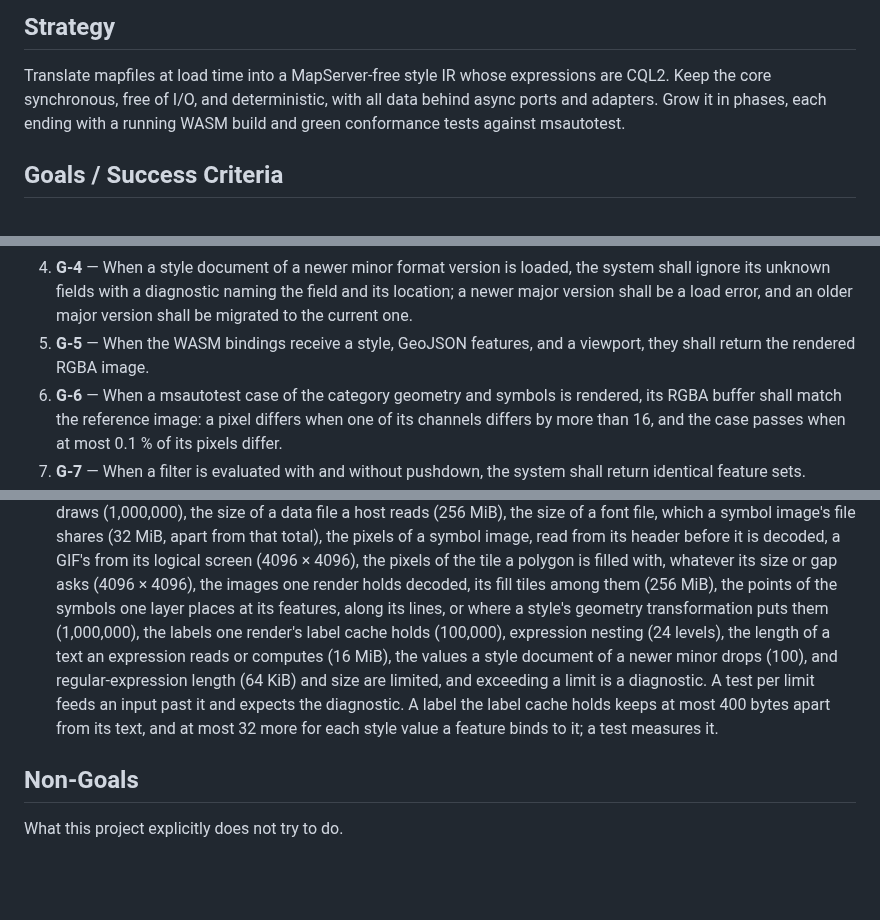
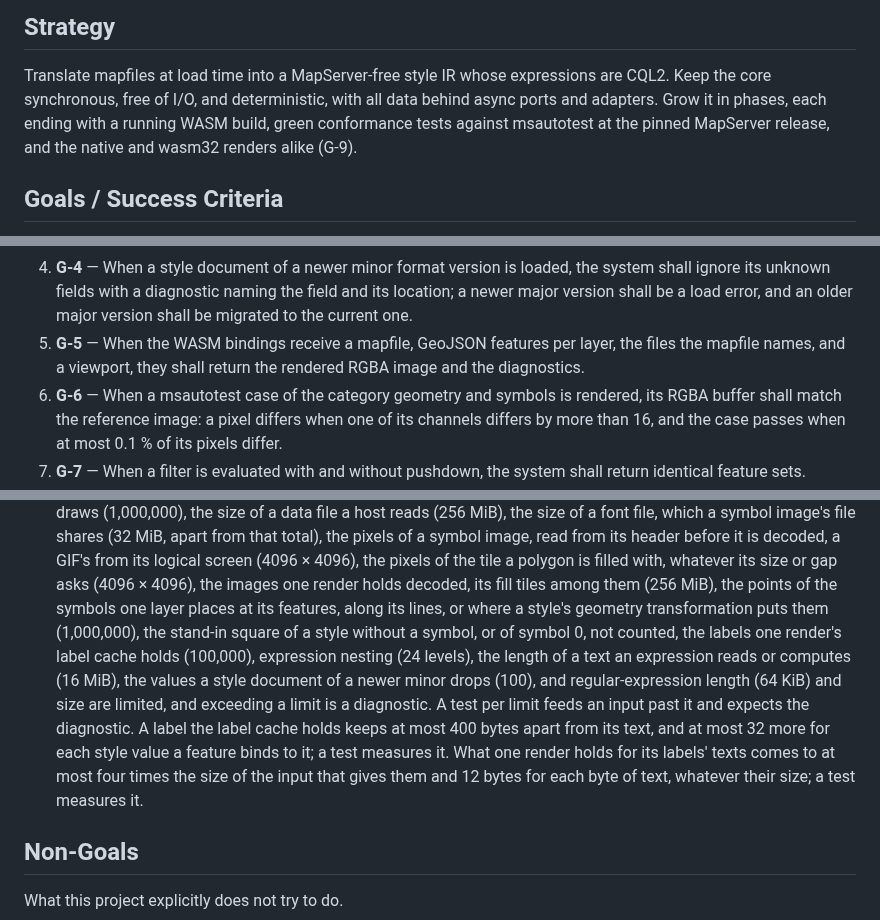
Before and after one commit to hivevm/forager, a Markdown page: docs/SPECIFICATION.md, 3 parts joined by grey strips. Drawn GitHub-style; blank space fills up the shorter version.

Commit message:
docs(spec): restate the specification for the normalization
Restated with the maintainer section by section (2026-11-10). No criterion goes and none is
renumbered: G-1 to G-14 and Q-1 to Q-9 keep their identifiers, so the criteria map is the
identity and moves no reference.

- Strategy: each phase ends with green conformance tests against msautotest at the pinned
  MapServer release and the native and wasm32 renders alike (G-9).
- G-5: the bindings receive a mapfile, GeoJSON features per layer, the files the mapfile names,
  and a viewport, and return the RGBA image and the diagnostics, as they do.
- Q-9: the stand-in square of a style without a symbol, or of symbol 0, counts against no marker
  budget; what one render holds for its labels' texts is at most four times the input that gives
  them and 12 bytes per byte of text.
- Assumptions: png among the pure-Rust crates the work leans on.
- G-7, G-11, and G-14 stay pending work, without a test yet.

Accepted ADRs whose basis moves: none is invalidated. ADR-0016 and ADR-0038 cite G-5, whose
wording now states what they decide; ADR-0043 cites G-9, which Strategy now names; the Q-9
additions state what the code and its tests, by the maintainer's decisions of 2026-11-08 and
2026-11-10, already hold. No supersession follows.

```diff
--- a/docs/SPECIFICATION.md
+++ b/docs/SPECIFICATION.md
@@ -33,8 +33,9 @@ test oracle.
 
 Translate mapfiles at load time into a MapServer-free style IR whose expressions are CQL2. Keep
 the core synchronous, free of I/O, and deterministic, with all data behind async ports and
-adapters. Grow it in phases, each ending with a running WASM build and green conformance tests
-against msautotest.
+adapters. Grow it in phases, each ending with a running WASM build, green conformance tests
+against msautotest at the pinned MapServer release, and the native and wasm32 renders alike
+(G-9).
 
 ## Goals / Success Criteria
 
@@ -58,8 +59,8 @@ Only a normalization renumbers them ([`AGENTS.md` §3](../AGENTS.md#3-adr-rules)
 4. **G-4** — When a style document of a newer minor format version is loaded, the system shall
    ignore its unknown fields with a diagnostic naming the field and its location; a newer major
    version shall be a load error, and an older major version shall be migrated to the current one.
-5. **G-5** — When the WASM bindings receive a style, GeoJSON features, and a viewport, they
-   shall return the rendered RGBA image.
+5. **G-5** — When the WASM bindings receive a mapfile, GeoJSON features per layer, the files the
+   mapfile names, and a viewport, they shall return the rendered RGBA image and the diagnostics.
 6. **G-6** — When a msautotest case of the category geometry and symbols is rendered, its RGBA
    buffer shall match the reference image: a pixel differs when one of its channels differs by more
    than 16, and the case passes when at most 0.1 % of its pixels differ.
@@ -125,13 +126,15 @@ from the threats below.
   its logical screen (4096 × 4096), the pixels of the tile a polygon is filled with, whatever its
   size or gap asks (4096 × 4096), the images one render holds decoded, its fill tiles among them
   (256 MiB), the points of the symbols one layer places at its features, along its lines, or
-  where a style's geometry transformation puts them (1,000,000), the labels one render's label
-  cache holds (100,000), expression nesting (24 levels), the length of a text an expression reads
-  or computes
+  where a style's geometry transformation puts them (1,000,000), the stand-in square of a style
+  without a symbol, or of symbol 0, not counted, the labels one render's label cache holds
+  (100,000), expression nesting (24 levels), the length of a text an expression reads or computes
   (16 MiB), the values a style document of a newer minor drops (100), and regular-expression
   length (64 KiB) and size are limited, and exceeding a limit is a diagnostic. A test per limit
   feeds an input past it and expects the diagnostic. A label the label cache holds keeps at most
   400 bytes apart from its text, and at most 32 more for each style value a feature binds to it; a
+  test measures it. What one render holds for its labels' texts comes to at most four times the
+  size of the input that gives them and 12 bytes for each byte of text, whatever their size; a
   test measures it.
 
 ## Non-Goals
```
Also changed, not shown: other parts of docs/SPECIFICATION.md (+1 -1 lines).
